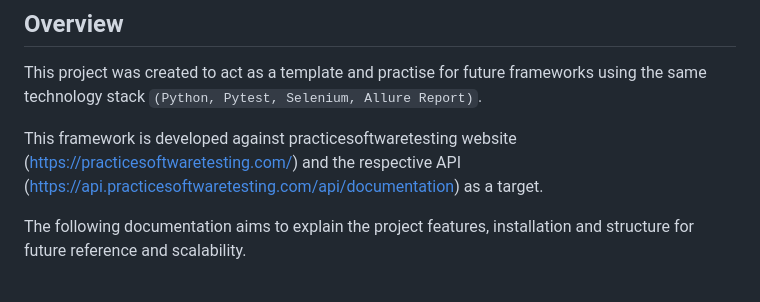
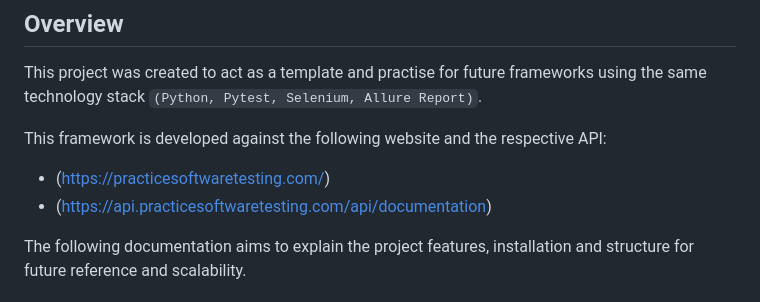
Before and after one commit to ShadyZahran/python-selenium, a Markdown page: README.md, the part around the change. Rendered like a GitHub page.

```diff
--- a/README.md
+++ b/README.md
@@ -5,7 +5,9 @@
 ## Overview
 This project was created to act as a template and practise for future frameworks using the same technology stack ``(Python, Pytest, Selenium, Allure Report)``.
 
-This framework is developed against practicesoftwaretesting website (https://practicesoftwaretesting.com/) and the respective API (https://api.practicesoftwaretesting.com/api/documentation) as a target.
+This framework is developed against the following website and the respective API:
+* (https://practicesoftwaretesting.com/)
+* (https://api.practicesoftwaretesting.com/api/documentation)
 
 The following documentation aims to explain the project features, installation and structure for future reference and scalability.
 
```
